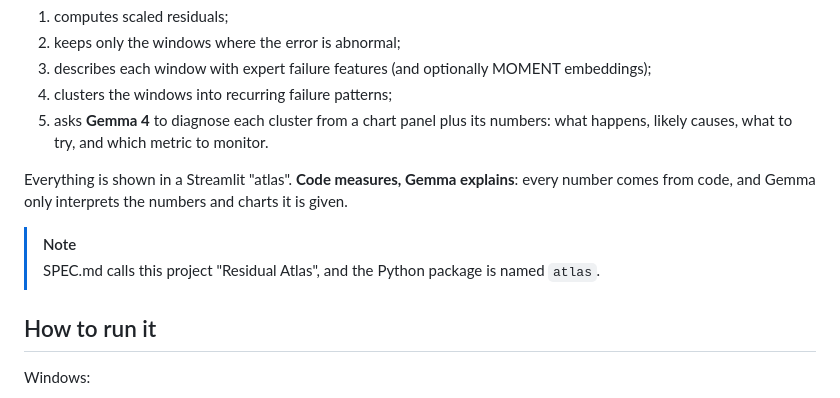
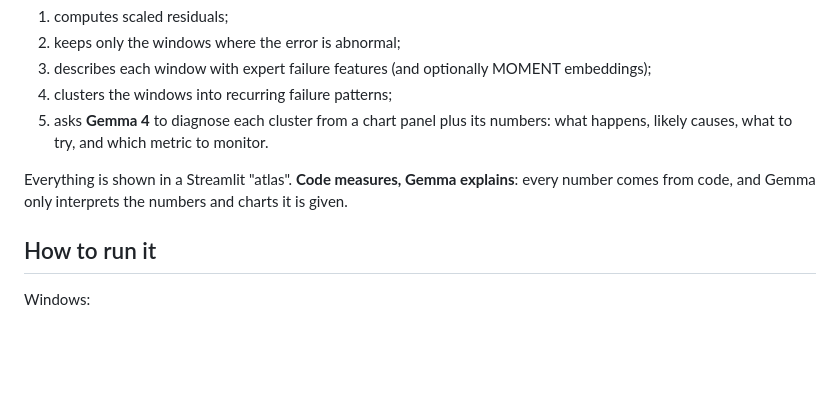
Before and after one commit to TianK003/TimeSeriousDoctor, a Markdown page: README.md, the part around the change. GitHub-like rendering; blank space fills up the shorter version.

Commit message:
README: drop the Residual Atlas naming note

```diff
--- a/README.md
+++ b/README.md
@@ -17,9 +17,6 @@ TimeSeriousDoctor takes actuals and predictions for many series and:
 5. asks **Gemma 4** to diagnose each cluster from a chart panel plus its numbers: what happens, likely causes, what to try, and which metric to monitor.
 
 Everything is shown in a Streamlit "atlas". **Code measures, Gemma explains**: every number comes from code, and Gemma only interprets the numbers and charts it is given.
-
-> [!NOTE]
-> SPEC.md calls this project "Residual Atlas", and the Python package is named `atlas`.
 
 ## How to run it
 
```
